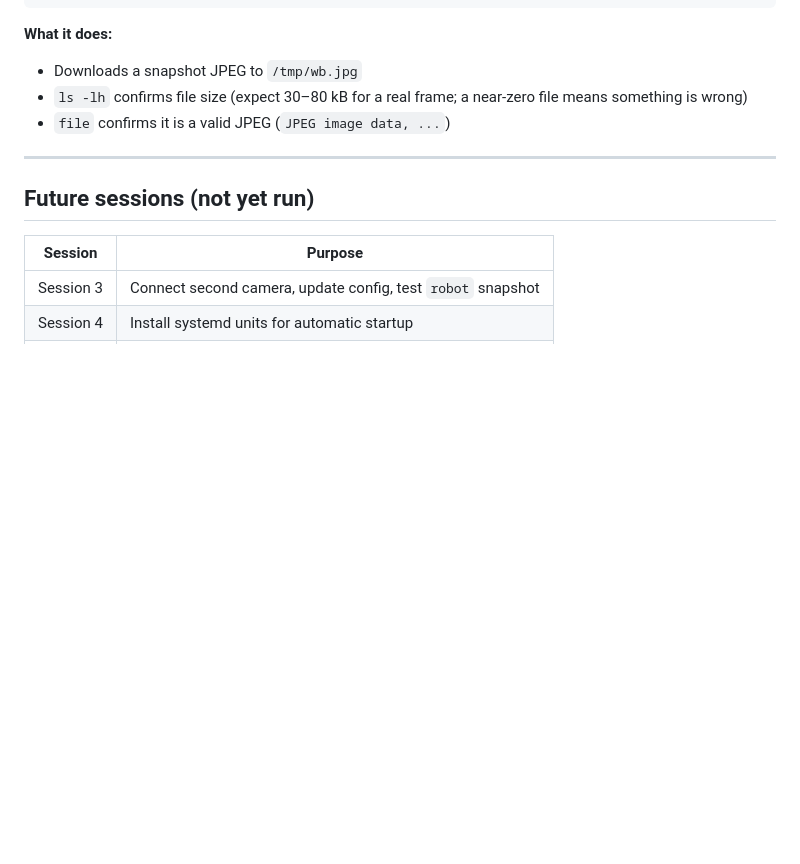
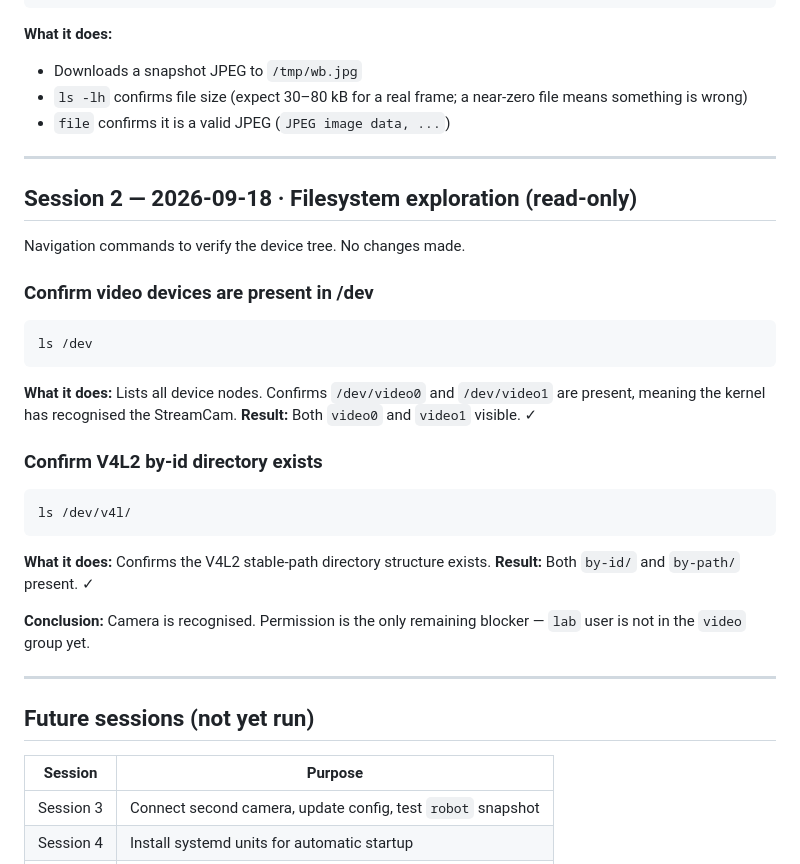
Before and after one commit to Spunsel/LabCameraMonitoring, a Markdown page: LABSERVERCOMMANDS.md, the part around the change. Drawn GitHub-style; blank space fills up the shorter version.

Commit message:
docs: add session 2 filesystem exploration to LABSERVERCOMMANDS

````diff
--- a/LABSERVERCOMMANDS.md
+++ b/LABSERVERCOMMANDS.md
@@ -255,6 +255,32 @@ file /tmp/wb.jpg
 
 ---
 
+## Session 2 — 2026-09-18 · Filesystem exploration (read-only)
+
+Navigation commands to verify the device tree. No changes made.
+
+### Confirm video devices are present in /dev
+
+```bash
+ls /dev
+```
+
+**What it does:** Lists all device nodes. Confirms `/dev/video0` and `/dev/video1` are present, meaning the kernel has recognised the StreamCam.
+**Result:** Both `video0` and `video1` visible. ✓
+
+### Confirm V4L2 by-id directory exists
+
+```bash
+ls /dev/v4l/
+```
+
+**What it does:** Confirms the V4L2 stable-path directory structure exists.
+**Result:** Both `by-id/` and `by-path/` present. ✓
+
+**Conclusion:** Camera is recognised. Permission is the only remaining blocker — `lab` user is not in the `video` group yet.
+
+---
+
 ## Future sessions (not yet run)
 
 | Session | Purpose |
````
